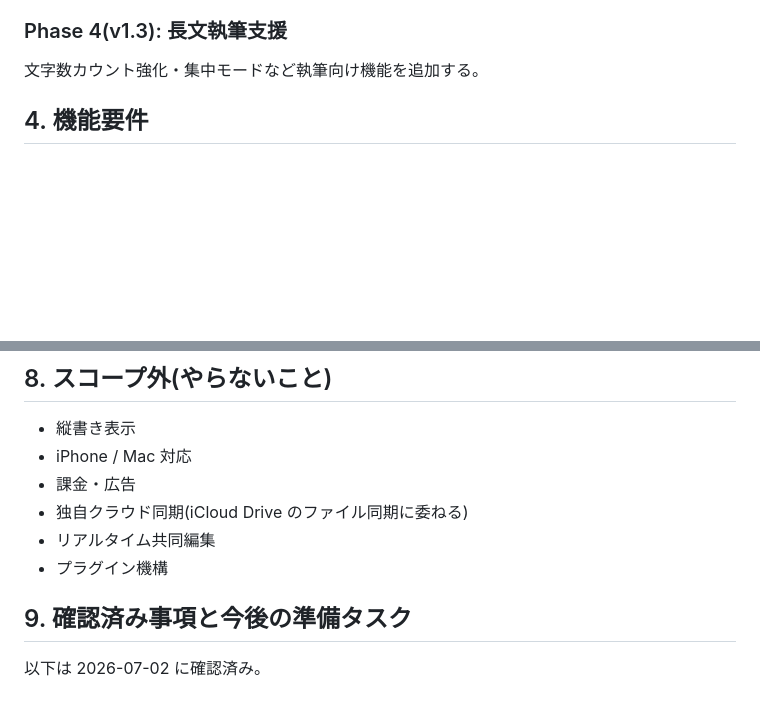
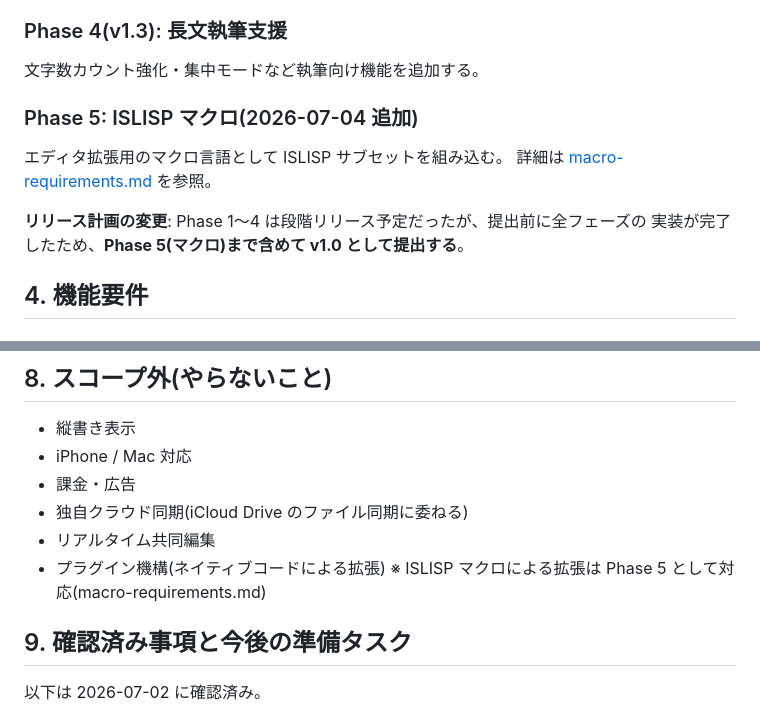
Before and after one commit to ichisemasashi/ipadTextEditor, a Markdown page: docs/requirements.md, 2 parts joined by grey strips. Rendered like a GitHub page; blank space fills up the shorter version.

```diff
--- a/docs/requirements.md
+++ b/docs/requirements.md
@@ -41,6 +41,14 @@ Markdown → コード編集 → 長文執筆支援の順に段階的に機能
 ### Phase 4(v1.3): 長文執筆支援
 
 文字数カウント強化・集中モードなど執筆向け機能を追加する。
+
+### Phase 5: ISLISP マクロ(2026-07-04 追加)
+
+エディタ拡張用のマクロ言語として ISLISP サブセットを組み込む。
+詳細は [macro-requirements.md](macro-requirements.md) を参照。
+
+**リリース計画の変更**: Phase 1〜4 は段階リリース予定だったが、提出前に全フェーズの
+実装が完了したため、**Phase 5(マクロ)まで含めて v1.0 として提出する**。
 
 ## 4. 機能要件
 
@@ -148,7 +156,8 @@ Markdown → コード編集 → 長文執筆支援の順に段階的に機能
 - 課金・広告
 - 独自クラウド同期(iCloud Drive のファイル同期に委ねる)
 - リアルタイム共同編集
-- プラグイン機構
+- プラグイン機構(ネイティブコードによる拡張)
+  ※ ISLISP マクロによる拡張は Phase 5 として対応(macro-requirements.md)
 
 ## 9. 確認済み事項と今後の準備タスク
 
```
Also changed, not shown: docs/macro-requirements.md (added, +200 -0 lines).
